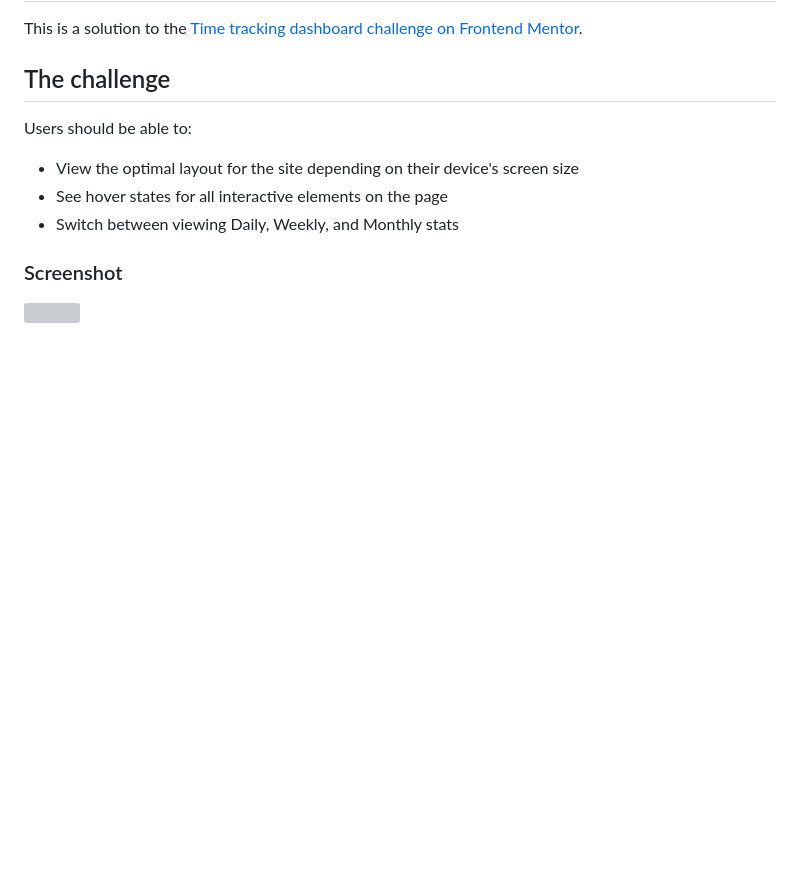
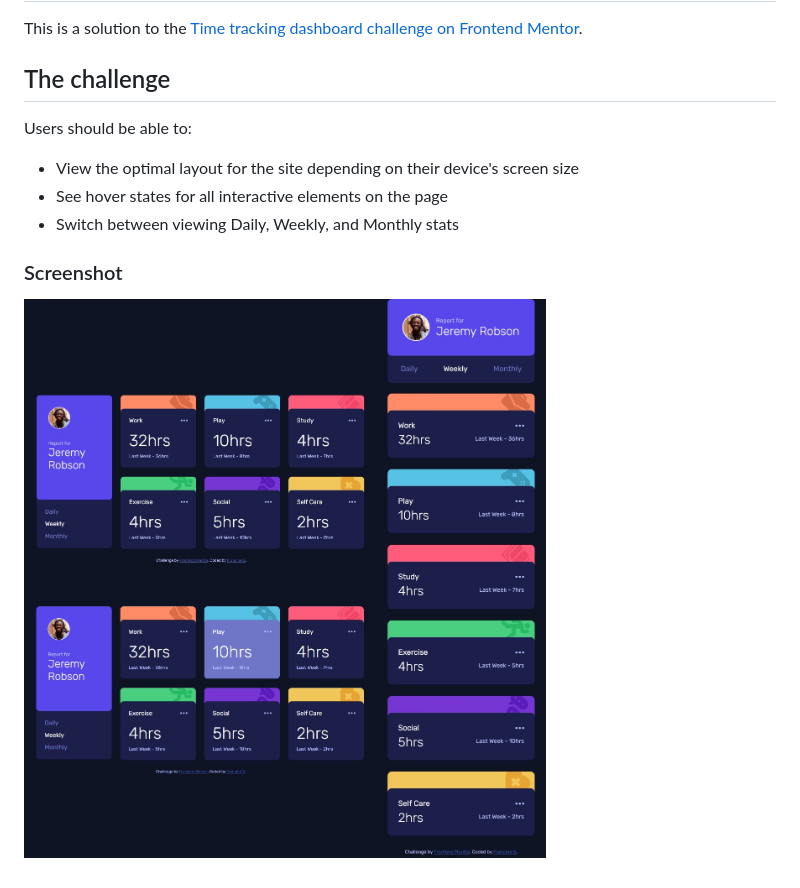
Before and after one commit to francine-godoi/praticando-frontend, a Markdown page: time-tracking-dashboard/README.md, the part around the change. GitHub-like rendering; pictures changed too: time-tracking-dashboard/time-tracking-dashboard-final-product.jpg (added); blank space fills up the shorter version; grey boxes are pictures that could not be loaded.

```diff
--- a/time-tracking-dashboard/README.md
+++ b/time-tracking-dashboard/README.md
@@ -12,4 +12,4 @@ Users should be able to:
 
 ### Screenshot
 
-![](./screenshot.jpg)
+![](./time-tracking-dashboard-final-product.jpg)
```
Also changed, not shown: README.md (+6 -0 lines), 3 other files.
